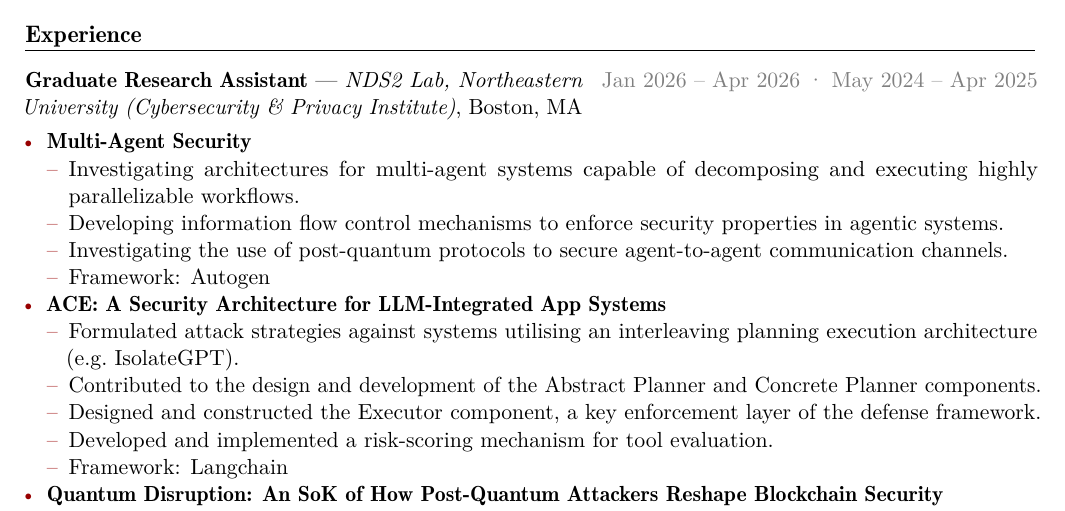
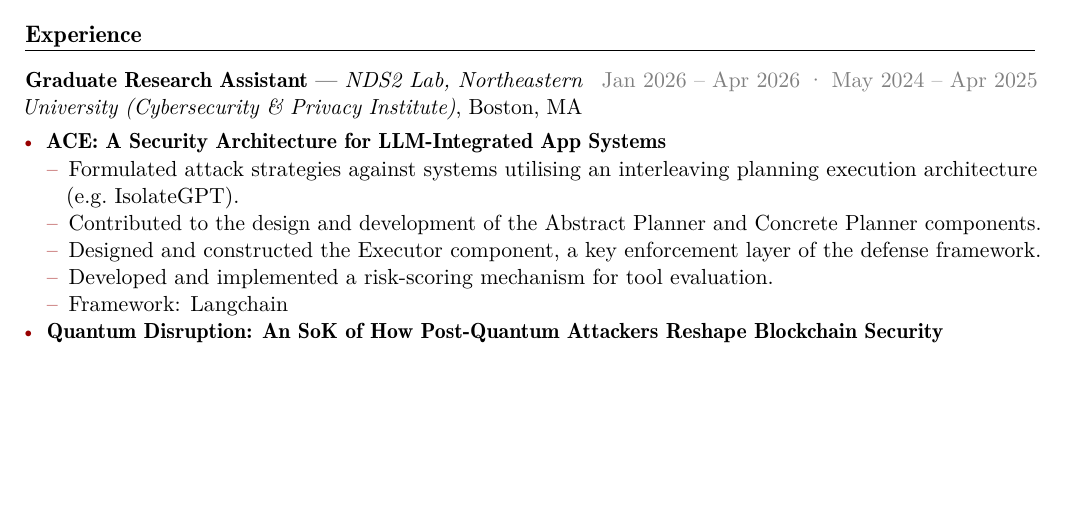
Before and after one commit to T-449/T-449.github.io, a LaTeX CV (tex/Tushin_CV.tex): part of page 1 of 3, cut so that both start at the same text, the shorter picture padded with empty space. Compiled offline with pdfLaTeX.

Commit message:
Remove Multi-Agent Security from CV experience
Co-Authored-By: Claude Opus 5.5 <noreply@anthropic.com>

```diff
--- a/tex/Tushin_CV.tex
+++ b/tex/Tushin_CV.tex
@@ -69,13 +69,6 @@
 \role{Jan 2026 -- Apr 2026 \textperiodcentered{} May 2024 -- Apr 2025}{Graduate Research Assistant}{NDS2 Lab, Northeastern University (Cybersecurity \& Privacy Institute)}{Boston, MA}
 \cvitem{}{%
 \begin{itemize}
-  \item \textbf{Multi-Agent Security}
-  \begin{itemize}
-    \item Investigating architectures for multi-agent systems capable of decomposing and executing highly parallelizable workflows.
-    \item Developing information flow control mechanisms to enforce security properties in agentic systems.
-    \item Investigating the use of post-quantum protocols to secure agent-to-agent communication channels.
-    \item Framework: Autogen
-  \end{itemize}
   \item \textbf{ACE: A Security Architecture for LLM-Integrated App Systems}
   \begin{itemize}
     \item Formulated attack strategies against systems utilising an interleaving planning execution architecture (e.g.\ IsolateGPT).
```
Also changed, not shown: files/Tushin_CV.pdf.
